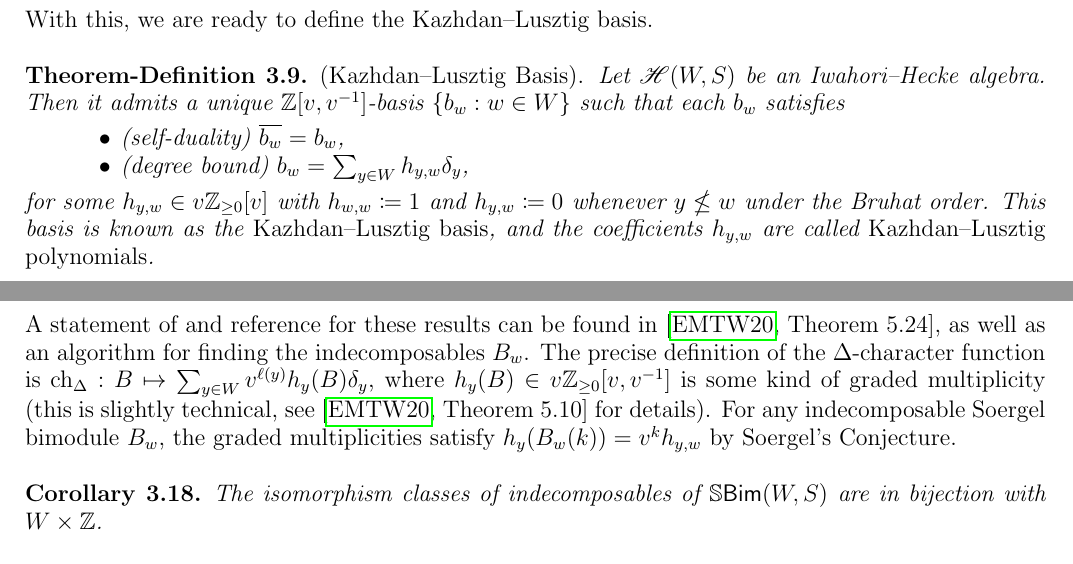
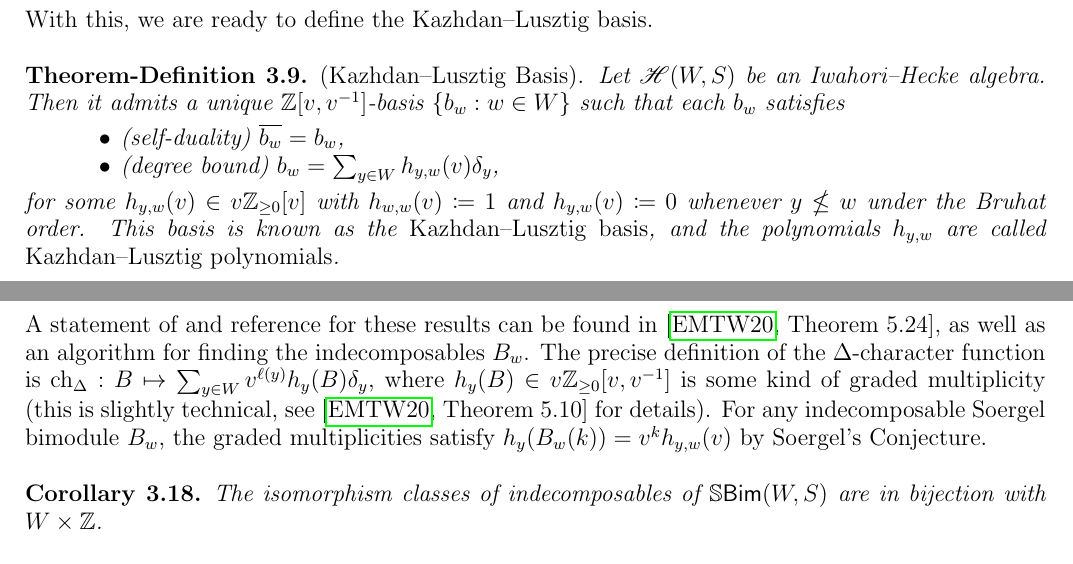
Before and after one commit to Delphinoid/delphinoid.github.io, a LaTeX paper (research/7/Notes.tex): two parts of pages 18 and 22 of 39, joined at a grey line, cut so that both start at the same text. The pictures show the PDF file research/7/Notes.pdf that the author committed with the source.

Commit message:
Modified birepresentation theory notes.

```diff
--- a/research/7/Notes.tex
+++ b/research/7/Notes.tex
@@ -812,9 +812,9 @@ is known as a {\em Coxeter group}.\\
 \noindent\begin{theoremdefinition}\textup{(Kazhdan--Lusztig Basis).} Let $\mathscr{H}(W, S)$ be an Iwahori--Hecke algebra. Then it admits a unique $\mathbb{Z}[v, v^{-1}]$-basis $\{b_w : w \in W\}$ such that each $b_w$ satisfies
 \begin{enumerate}[label=$\bullet$, leftmargin=4\parindent]
 \item (self-duality) $\overline{b_w} = b_w$,
-\item (degree bound) $b_w = \sum_{y \in W}{h_{y,w} \delta_y}$,
+\item (degree bound) $b_w = \sum_{y \in W}{h_{y,w}(v) \delta_y}$,
 \end{enumerate}
-\noindent for some $h_{y,w} \in v\mathbb{Z}_{\geq 0}[v]$ with $h_{w,w} \coloneqq 1$ and $h_{y,w} \coloneqq 0$ whenever $y \nleq w$ under the Bruhat order. This basis is known as the {\em Kazhdan--Lusztig basis}, and the coefficients $h_{y,w}$ are called {\em Kazhdan--Lusztig polynomials}.\\
+\noindent for some $h_{y,w}(v) \in v\mathbb{Z}_{\geq 0}[v]$ with $h_{w,w}(v) \coloneqq 1$ and $h_{y,w}(v) \coloneqq 0$ whenever $y \nleq w$ under the Bruhat order. This basis is known as the {\em Kazhdan--Lusztig basis}, and the polynomials $h_{y,w}$ are called {\em Kazhdan--Lusztig polynomials}.\\
 \end{theoremdefinition}
 
 \noindent A proof for existence can be found in \cite[Theorem 3.25]{EMTW20}, while a proof for uniqueness can be found in \cite[Lemma 3.10]{EMTW20}. A helpful example for $W = S_3$ is given in \cite[\S 3.3.1]{EMTW20}. Note that all coefficients of Kazhdan--Lusztig polynomials are non-negative; this is the aforementioned {\em Kazhdan--Lusztig Positivity Conjecture}, which was first proven for general Coxeter systems by Elias and Williamson in \cite[Corollary 1.2]{EW14}. Observe also that {\em any} set $\{b_w : w \in W\}$ satisfying the degree bound condition will be a basis; in particular, the Kazhdan--Lusztig polynomials induce a triangular change of basis matrix with $1$'s along the diagonal that maps the standard basis to $\{b_w : w \in W\}$, giving an isomorphism between the two sets.\\
@@ -909,7 +909,7 @@ b_s^2 &= \delta_s^2 + 2v\delta_s + v^2\\
 \noindent\begin{theorem}\textup{(Soergel's Categorification Theorem II).}\label{SBimIndecomposables} Let $(W, S)$ be a Coxeter system and $\underline{w}$ a reduced expression for $w \in W$. Then $BS(\underline{w})$ contains, up to isomorphism, a unique indecomposable summand $B_w$, which does not appear in $BS(\underline{x})$ for any $x < w$ and depends only on $w$, not the reduced expression. Moreover, all other direct summands are grading shifts of $B_x$, for $x < w$.\newpage
 \end{theorem}
 
-\noindent A statement of and reference for these results can be found in \cite[Theorem 5.24]{EMTW20}, as well as an algorithm for finding the indecomposables $B_w$. The precise definition of the $\Delta$-character function is $\textup{ch}_\Delta : B \mapsto \sum_{y \in W} v^{\ell(y)} h_y(B) \delta_y$, where $h_y(B) \in v\mathbb{Z}_{\geq 0}[v, v^{-1}]$ is some kind of graded multiplicity (this is slightly technical, see \cite[Theorem 5.10]{EMTW20} for details). For any indecomposable Soergel bimodule $B_w$, the graded multiplicities satisfy $h_y(B_w(k)) = v^k h_{y, w}$ by Soergel's Conjecture.\\
+\noindent A statement of and reference for these results can be found in \cite[Theorem 5.24]{EMTW20}, as well as an algorithm for finding the indecomposables $B_w$. The precise definition of the $\Delta$-character function is $\textup{ch}_\Delta : B \mapsto \sum_{y \in W} v^{\ell(y)} h_y(B) \delta_y$, where $h_y(B) \in v\mathbb{Z}_{\geq 0}[v, v^{-1}]$ is some kind of graded multiplicity (this is slightly technical, see \cite[Theorem 5.10]{EMTW20} for details). For any indecomposable Soergel bimodule $B_w$, the graded multiplicities satisfy $h_y(B_w(k)) = v^k h_{y, w}(v)$ by Soergel's Conjecture.\\
 
 \noindent\begin{corollary}\label{SBimIndecomposablesCardinality} The isomorphism classes of indecomposables of $\mathbb{S}\textcat{Bim}(W, S)$ are in bijection with $W \times \mathbb{Z}$.\\
 \end{corollary}
```
Also changed, not shown: research/7/Notes.pdf.
